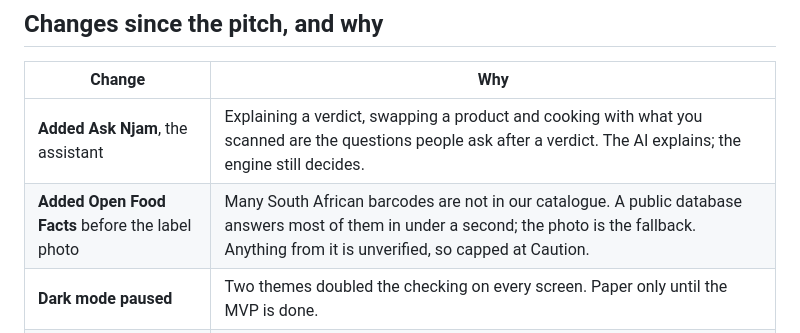
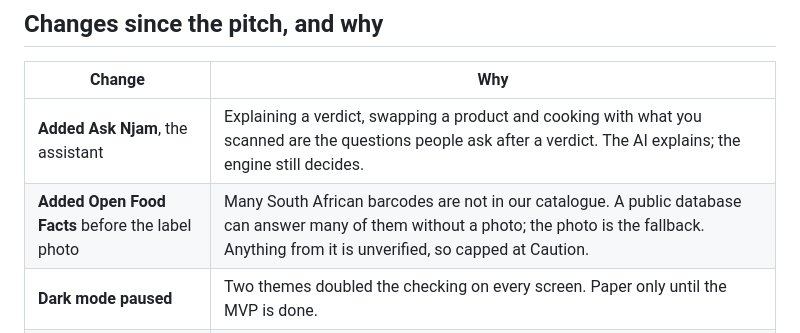
Before and after one commit to OpenWindow231312/njam-app, a Markdown page: docs/SCOPE.md, the part around the change. Drawn GitHub-style.

Commit message:
docs: avoid an untested speed claim in the scope notes

```diff
--- a/docs/SCOPE.md
+++ b/docs/SCOPE.md
@@ -49,7 +49,7 @@ seeded rules, but a new person cannot add their own.
 | Change | Why |
 | --- | --- |
 | **Added Ask Njam**, the assistant | Explaining a verdict, swapping a product and cooking with what you scanned are the questions people ask after a verdict. The AI explains; the engine still decides. |
-| **Added Open Food Facts** before the label photo | Many South African barcodes are not in our catalogue. A public database answers most of them in under a second; the photo is the fallback. Anything from it is unverified, so capped at Caution. |
+| **Added Open Food Facts** before the label photo | Many South African barcodes are not in our catalogue. A public database can answer many of them without a photo; the photo is the fallback. Anything from it is unverified, so capped at Caution. |
 | **Dark mode paused** | Two themes doubled the checking on every screen. Paper only until the MVP is done. |
 | **Nutrient limits moved to Nice** | There is no reliable source of South African nutrition facts yet. Unchecked limits show as Caution, never Safe. |
 | **Workflow changed to one branch per feature** | Groups each feature's commits in the history with a merge commit. See `GIT-WORKFLOW.md`. |
```
